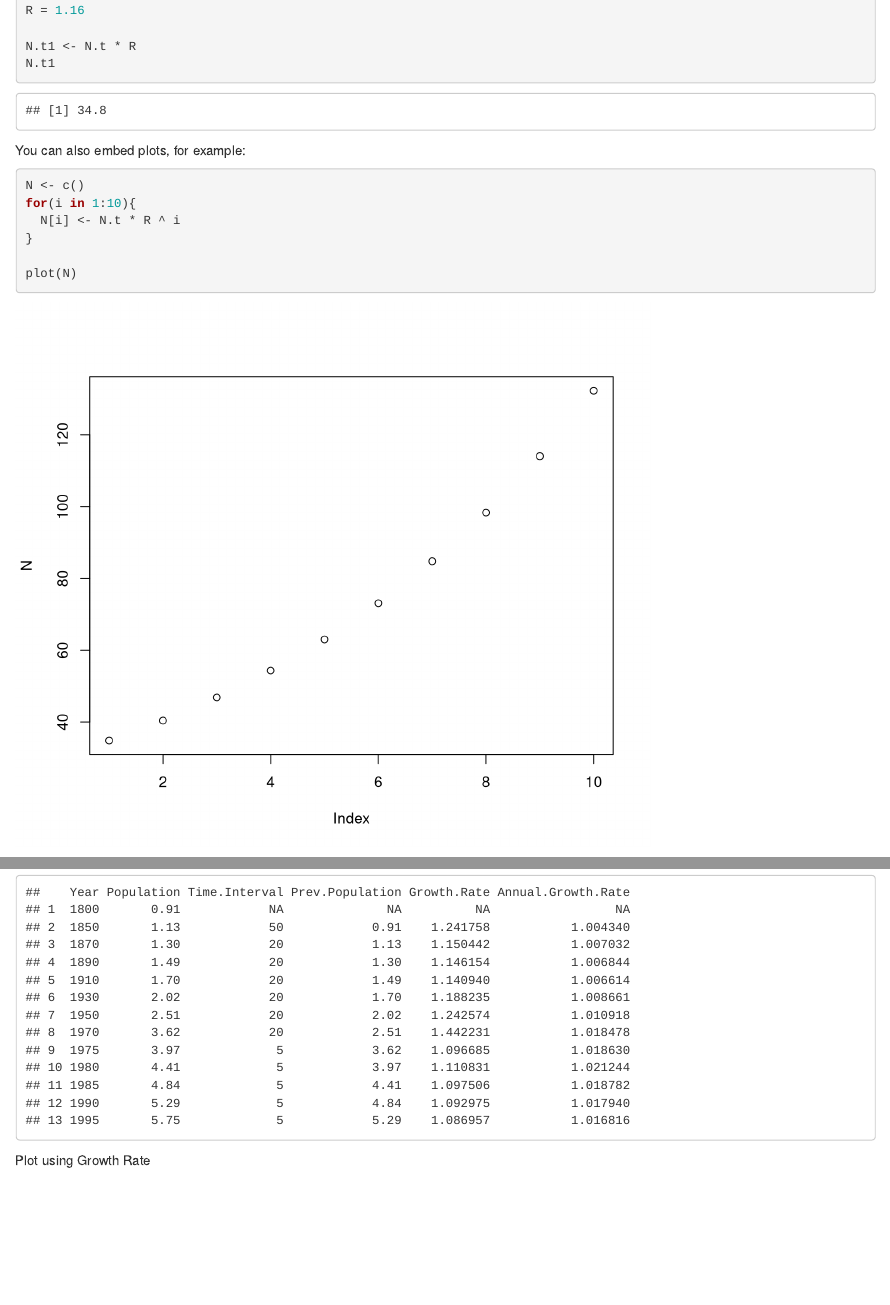
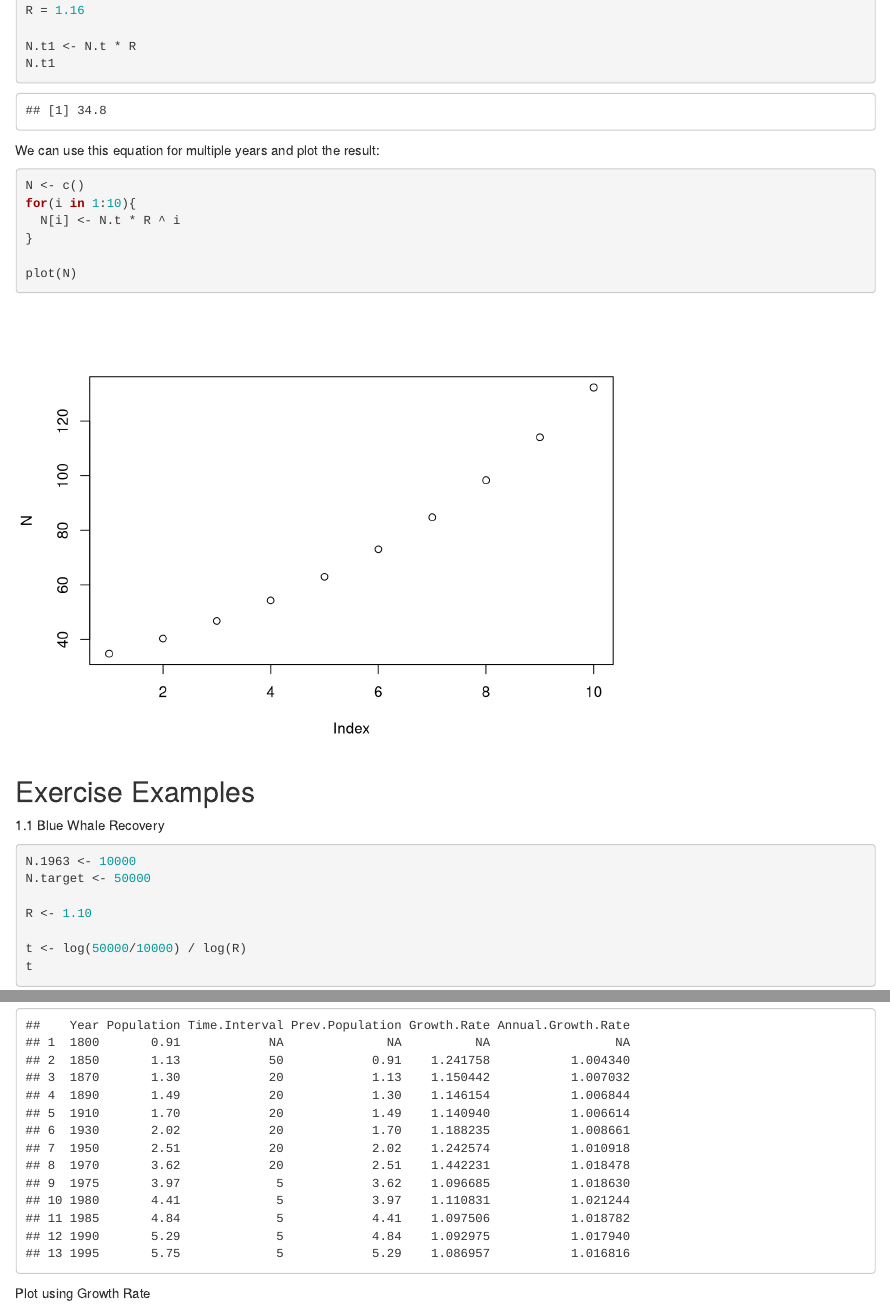
Before and after one commit to jjborrelli/Population-Ecology, an R Markdown document (pop_eco.Rmd): the page in a window 1100 px wide, from 120 px down, and a second part further down, joined at a grey line. Rendered offline with R 4.5, knitr and Pandoc, with nearby package versions; some code elsewhere in the file could not run offline.

Commit message:
update pop eco code

````diff
--- a/pop_eco.Rmd
+++ b/pop_eco.Rmd
@@ -13,9 +13,9 @@ N.t1 <- N.t * R
 N.t1
 ```
 
-You can also embed plots, for example:
+We can use this equation for multiple years and plot the result:
 
-```{r fig.width=7, fig.height=6}
+```{r ExpGrowth}
 N <- c()
 for(i in 1:10){
   N[i] <- N.t * R ^ i
@@ -74,7 +74,7 @@ require(ggplot2)
 
 Plot using Growth Rate
 
-```{r fig.width=7, fig.height=6}
+```{r}
 qplot(x = Table_1.3$Year[2:13], y = Table_1.3$Growth.Rate[2:13],
       xlab = "Year", ylab = "Growth Rate")
 ```
````
Also changed, not shown: figure/ExpGrowth.png (added), figure/unnamed-chunk-4.png (added), figure/unnamed-chunk-5.png, pop_eco.html, pop_eco.md, pop_eco.Rmd (6 more changed lines).
